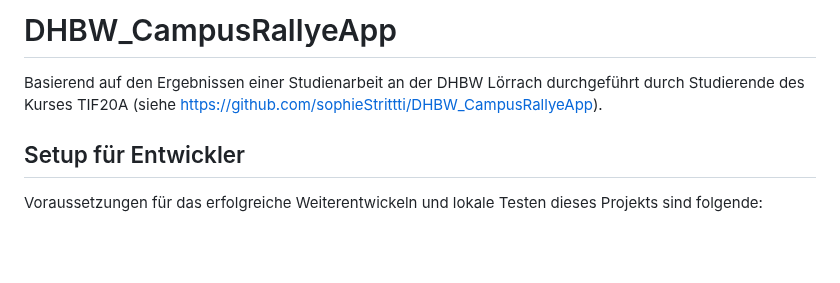
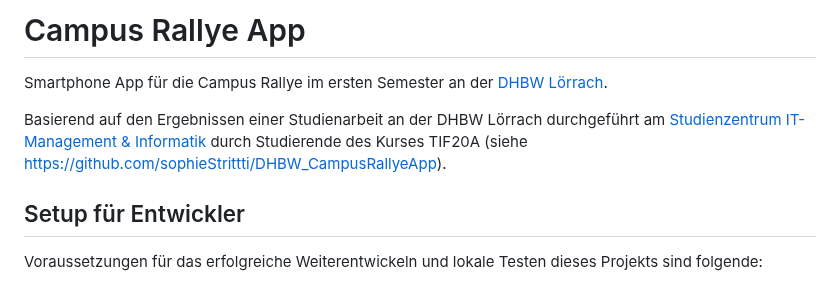
Before and after one commit to DHBWLoerrach/CampusRallyeApp, a Markdown page: README.md, the part around the change. GitHub-like rendering; blank space fills up the shorter version.

Commit message:
Links in Readme

```diff
--- a/README.md
+++ b/README.md
@@ -1,7 +1,9 @@
-# DHBW_CampusRallyeApp
+# Campus Rallye App
+
+Smartphone App für die Campus Rallye im ersten Semester an der [DHBW Lörrach](https://dhbw-loerrach.de).
 
 Basierend auf den Ergebnissen einer Studienarbeit an der DHBW Lörrach durchgeführt
-durch Studierende des Kurses TIF20A (siehe https://github.com/sophieStrittti/DHBW_CampusRallyeApp).
+am [Studienzentrum IT-Management & Informatik](https://dhbw-loerrach.de/szi) durch Studierende des Kurses TIF20A (siehe https://github.com/sophieStrittti/DHBW_CampusRallyeApp).
 
 ## Setup für Entwickler
 Voraussetzungen für das erfolgreiche Weiterentwickeln und lokale Testen dieses Projekts sind folgende:
```
